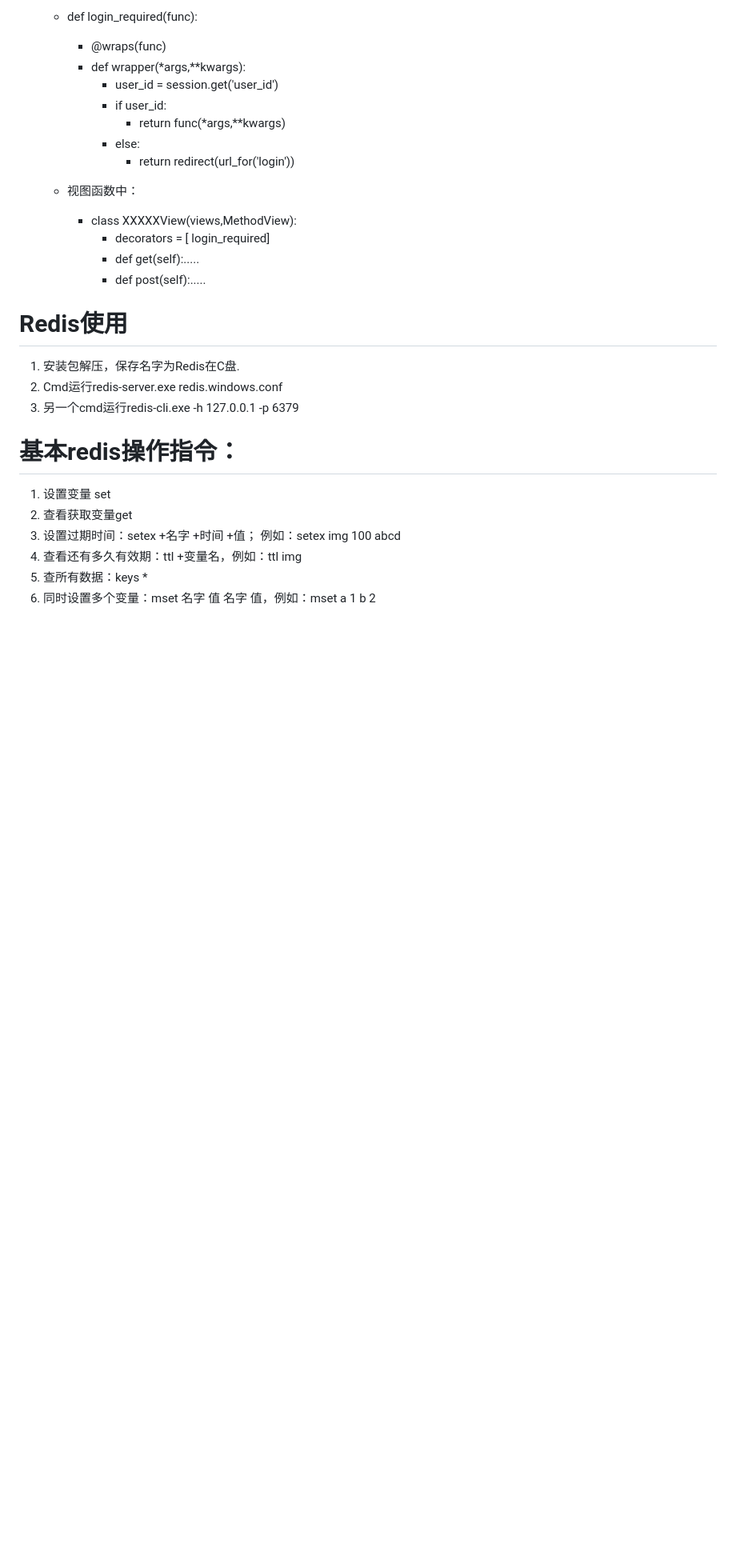
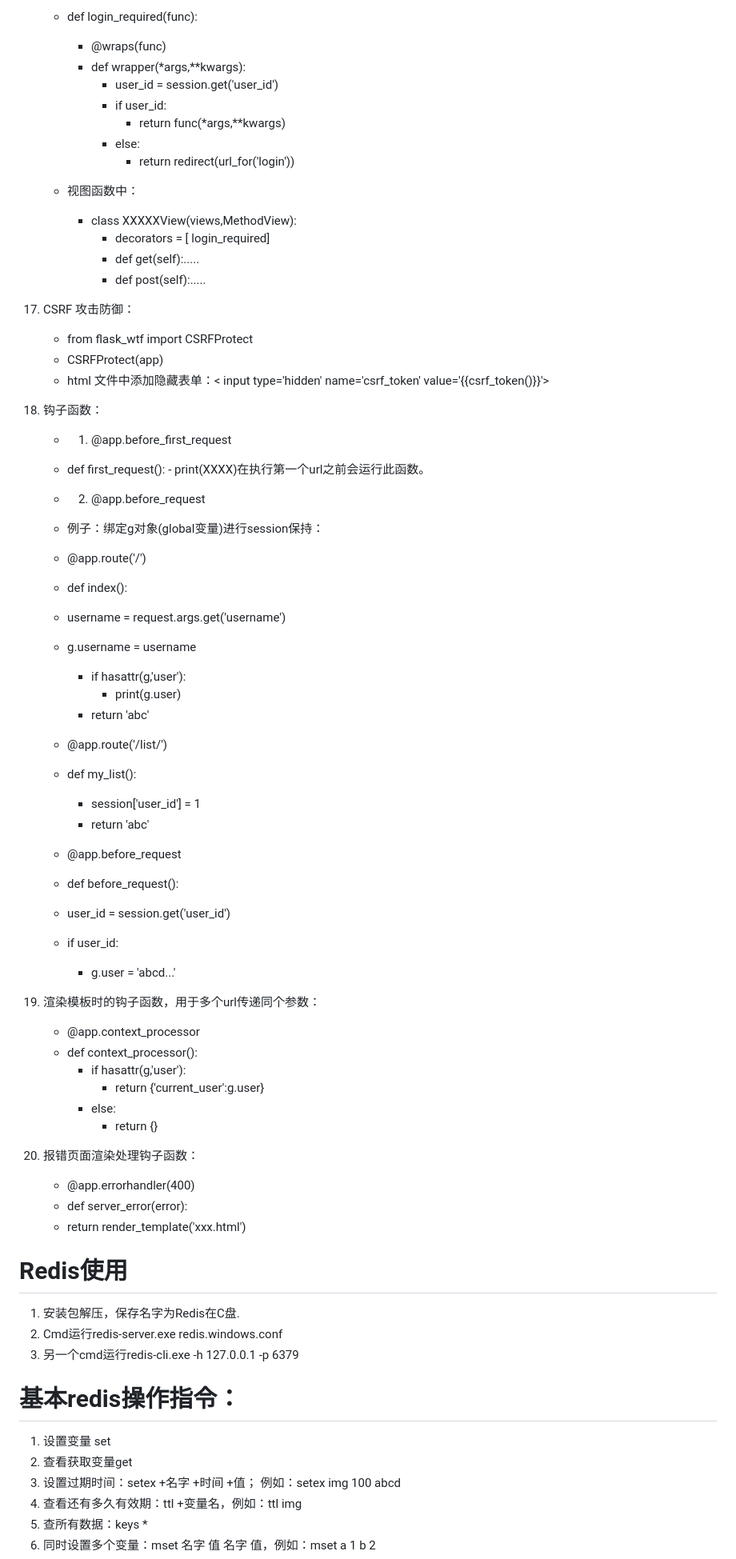
Before and after one commit to SimonRPWIN/Django-test_rpwin, a Markdown page: README.md, the part around the change printed below. Shown: that part at 80% size. GitHub-like rendering; blank space fills up the shorter version.

Commit message:
flask tips3

```diff
--- a/README.md
+++ b/README.md
@@ -137,8 +138,48 @@
             - def get(self):.....
             - def post(self):.....
 
+17. CSRF 攻击防御：
+    - from flask_wtf import CSRFProtect
+    - CSRFProtect(app)
+    - html 文件中添加隐藏表单：< input type='hidden' name='csrf_token' value='{{csrf_token()}}'>
 
+18. 钩子函数：
+    - 1. @app.before_first_request
+    -    def first_request():
+        - print(XXXX)在执行第一个url之前会运行此函数。
+    - 2. @app.before_request
+    -    例子：绑定g对象(global变量)进行session保持：
 
+    - @app.route('/')
+    - def index():
+    -   username = request.args.get('username')
+    -   g.username = username
+        - if hasattr(g,'user'):
+            - print(g.user)
+        - return 'abc'
+
+    - @app.route('/list/')
+    - def my_list():
+        - session['user_id'] = 1
+        - return 'abc'
+
+    - @app.before_request
+    - def before_request():
+    -   user_id = session.get('user_id')
+    -   if user_id:
+        -   g.user = 'abcd...'
+
+19. 渲染模板时的钩子函数，用于多个url传递同个参数：
+    - @app.context_processor
+    - def context_processor():
+        - if hasattr(g,'user'):
+            - return {'current_user':g.user}
+        - else:
+            - return {}
+20. 报错页面渲染处理钩子函数：
+    - @app.errorhandler(400)
+    - def server_error(error):
+    -   return render_template('xxx.html')
 
 # Redis使用
 
```
Also changed, not shown: other parts of README.md (+1 -0 lines).
